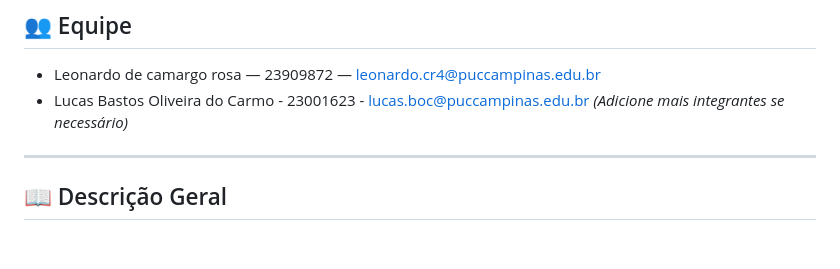
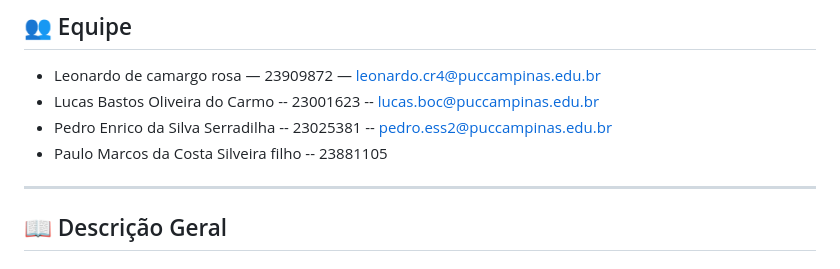
Before and after one commit to pmarcos7/remote-ml-api, a Markdown page: README.md, the part around the change. Rendered like a GitHub page.

```diff
--- a/README.md
+++ b/README.md
@@ -16,8 +16,9 @@ Sistema de Machine Learning remoto com dashboard interativo para treinamento, te
 ## 👥 Equipe
 
 * Leonardo de camargo rosa  — 23909872 — leonardo.cr4@puccampinas.edu.br
-* Lucas Bastos Oliveira do Carmo - 23001623  - lucas.boc@puccampinas.edu.br
-  *(Adicione mais integrantes se necessário)*
+* Lucas Bastos Oliveira do Carmo -- 23001623  -- lucas.boc@puccampinas.edu.br
+* Pedro Enrico da Silva Serradilha  -- 23025381 --  pedro.ess2@puccampinas.edu.br
+* Paulo Marcos da Costa Silveira filho -- 23881105
 
 ---
 
```
